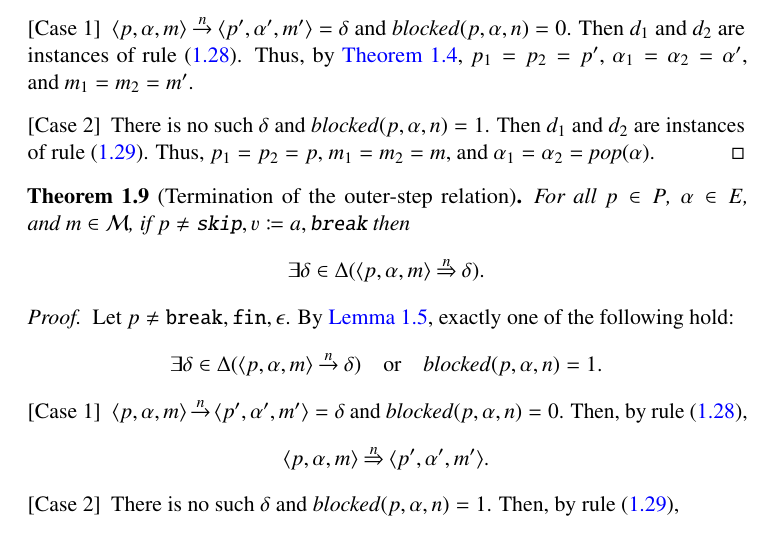
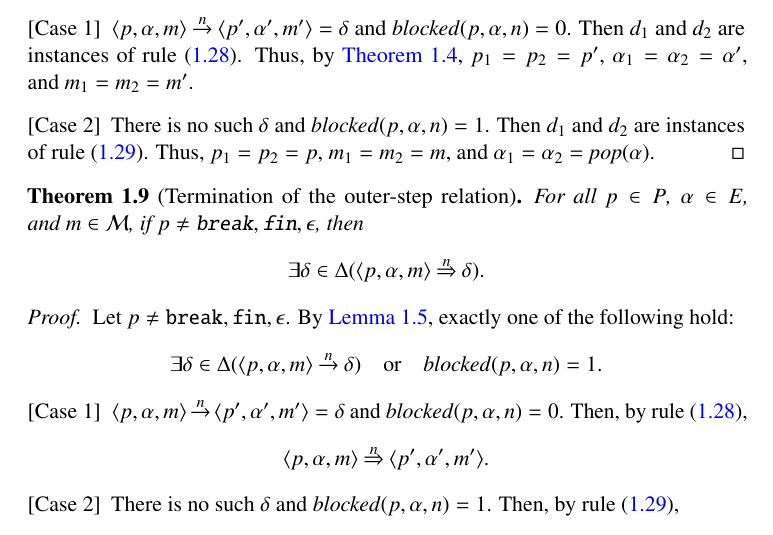
Before and after one commit to rodrimc/personal-notes, a LaTeX document (ceu-semantics/revised.tex): part of page 14 of 16, cut so that both start at the same text. Compiled offline with pdfLaTeX.

Commit message:
ceu-semantics: Fix trivial programs in Theorem 1.8
* revised.tex

```diff
--- a/ceu-semantics/revised.tex
+++ b/ceu-semantics/revised.tex
@@ -484,7 +484,7 @@ nontrivial programs).
 \begin{theorem}[label={thm:orig:term-outer},
   name={Termination of the outer-step relation}]
   For all~$p\in{P}$, $\alpha\in{E}$, and~$m\in\mathcal{M}$,
-  if~$p\ne\ceu{\Skip},\ceu{\Attr{v}{a}},\ceu{\Break}$ then
+  if~$p\ne\ceu{\Break,\Fin,\Term}$, then
   \[
     \exists{\delta\in\Delta}(\<p,\alpha,m>\ostep{n}\delta).
   \]
```
